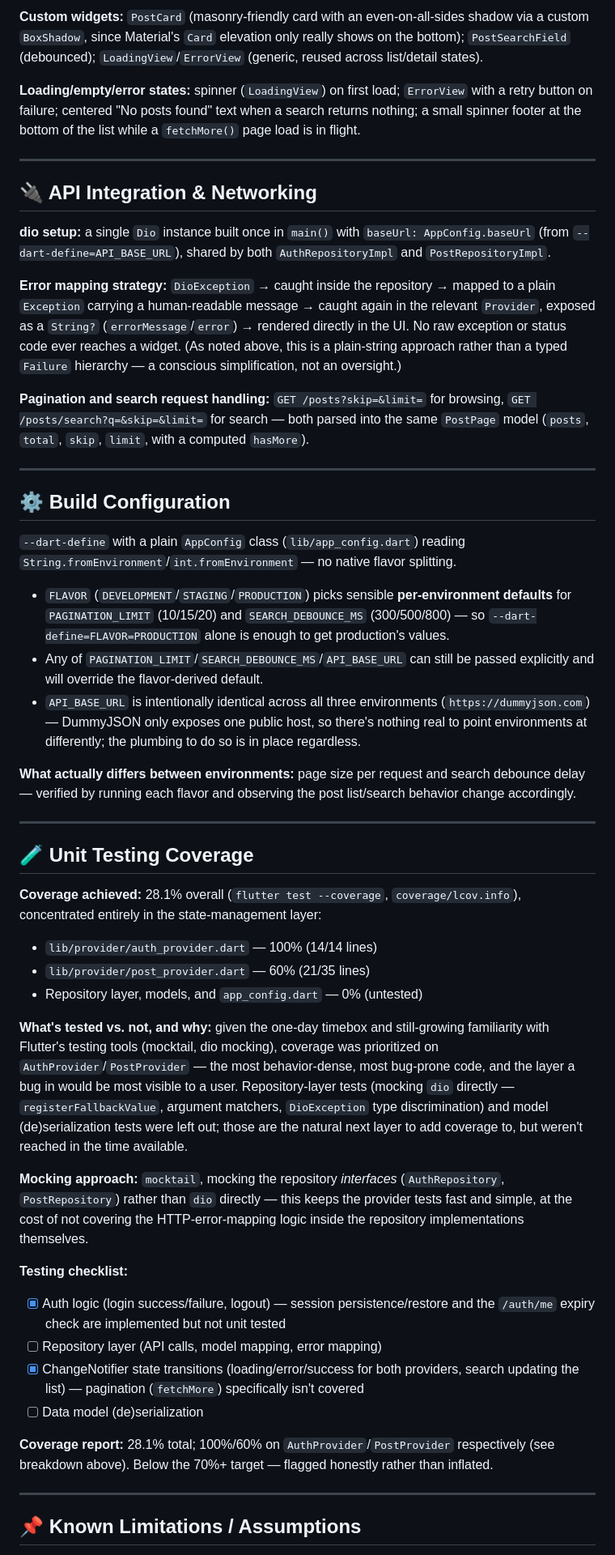
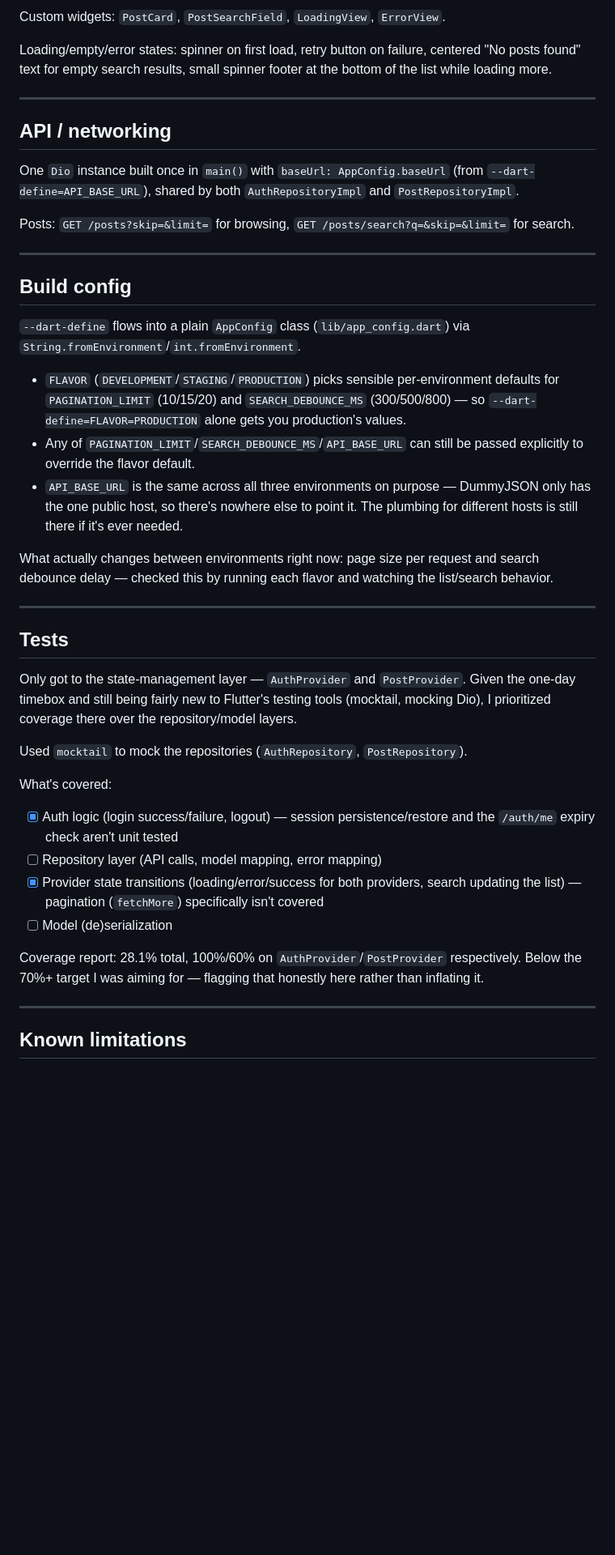
Before and after one commit to Type-B-Digital/hiring-flutter-post-app, a Markdown page: README.md, the part around one of its changes. Shown at 81% size. Drawn GitHub-style; blank space fills up the shorter version.

Commit message:
Update README, remove PR_DESCRIPTION.md

```diff
--- a/README.md
+++ b/README.md
@@ -93,52 +90,45 @@ Matched the Figma file's login screen closely: color palette values were sampled
 
-**Custom widgets:** `PostCard` (masonry-friendly card with an even-on-all-sides shadow via a custom `BoxShadow`, since Material's `Card` elevation only really shows on the bottom); `PostSearchField` (debounced); `LoadingView`/`ErrorView` (generic, reused across list/detail states).
+Custom widgets: `PostCard`, `PostSearchField`, `LoadingView`, `ErrorView`.
 
-**Loading/empty/error states:** spinner (`LoadingView`) on first load; `ErrorView` with a retry button on failure; centered "No posts found" text when a search returns nothing; a small spinner footer at the bottom of the list while a `fetchMore()` page load is in flight.
+Loading/empty/error states: spinner on first load, retry button on failure, centered "No posts found" text for empty search results, small spinner footer at the bottom of the list while loading more.
 
 ---
 
-## 🔌 API Integration & Networking
+## API / networking
 
-**dio setup:** a single `Dio` instance built once in `main()` with `baseUrl: AppConfig.baseUrl` (from `--dart-define=API_BASE_URL`), shared by both `AuthRepositoryImpl` and `PostRepositoryImpl`.
+One `Dio` instance built once in `main()` with `baseUrl: AppConfig.baseUrl` (from `--dart-define=API_BASE_URL`), shared by both `AuthRepositoryImpl` and `PostRepositoryImpl`.
 
-**Error mapping strategy:** `DioException` → caught inside the repository → mapped to a plain `Exception` carrying a human-readable message → caught again in the relevant `Provider`, exposed as a `String?` (`errorMessage`/`error`) → rendered directly in the UI. No raw exception or status code ever reaches a widget. (As noted above, this is a plain-string approach rather than a typed `Failure` hierarchy — a conscious simplification, not an oversight.)
-
-**Pagination and search request handling:** `GET /posts?skip=&limit=` for browsing, `GET /posts/search?q=&skip=&limit=` for search — both parsed into the same `PostPage` model (`posts`, `total`, `skip`, `limit`, with a computed `hasMore`).
+Posts: `GET /posts?skip=&limit=` for browsing, `GET /posts/search?q=&skip=&limit=` for search.
 
 ---
 
-## ⚙️ Build Configuration
+## Build config
 
-`--dart-define` with a plain `AppConfig` class (`lib/app_config.dart`) reading `String.fromEnvironment`/`int.fromEnvironment` — no native flavor splitting.
+`--dart-define` flows into a plain `AppConfig` class (`lib/app_config.dart`) via `String.fromEnvironment`/`int.fromEnvironment`.
 
-- `FLAVOR` (`DEVELOPMENT`/`STAGING`/`PRODUCTION`) picks sensible **per-environment defaults** for `PAGINATION_LIMIT` (10/15/20) and `SEARCH_DEBOUNCE_MS` (300/500/800) — so `--dart-define=FLAVOR=PRODUCTION` alone is enough to get production's values.
-- Any of `PAGINATION_LIMIT`/`SEARCH_DEBOUNCE_MS`/`API_BASE_URL` can still be passed explicitly and will override the flavor-derived default.
-- `API_BASE_URL` is intentionally identical across all three environments (`https://dummyjson.com`) — DummyJSON only exposes one public host, so there's nothing real to point environments at differently; the plumbing to do so is in place regardless.
+- `FLAVOR` (`DEVELOPMENT`/`STAGING`/`PRODUCTION`) picks sensible per-environment defaults for `PAGINATION_LIMIT` (10/15/20) and `SEARCH_DEBOUNCE_MS` (300/500/800) — so `--dart-define=FLAVOR=PRODUCTION` alone gets you production's values.
+- Any of `PAGINATION_LIMIT`/`SEARCH_DEBOUNCE_MS`/`API_BASE_URL` can still be passed explicitly to override the flavor default.
+- `API_BASE_URL` is the same across all three environments on purpose — DummyJSON only has the one public host, so there's nowhere else to point it. The plumbing for different hosts is still there if it's ever needed.
 
-**What actually differs between environments:** page size per request and search debounce delay — verified by running each flavor and observing the post list/search behavior change accordingly.
+What actually changes between environments right now: page size per request and search debounce delay — checked this by running each flavor and watching the list/search behavior.
 
 ---
 
-## 🧪 Unit Testing Coverage
+## Tests
 
-**Coverage achieved:** 28.1% overall (`flutter test --coverage`, `coverage/lcov.info`), concentrated entirely in the state-management layer:
-- `lib/provider/auth_provider.dart` — 100% (14/14 lines)
-- `lib/provider/post_provider.dart` — 60% (21/35 lines)
-- Repository layer, models, and `app_config.dart` — 0% (untested)
+Only got to the state-management layer — `AuthProvider` and `PostProvider`. Given the one-day timebox and still being fairly new to Flutter's testing tools (mocktail, mocking Dio), I prioritized coverage there over the repository/model layers.
 
-**What's tested vs. not, and why:** given the one-day timebox and still-growing familiarity with Flutter's testing tools (mocktail, dio mocking), coverage was prioritized on `AuthProvider`/`PostProvider` — the most behavior-dense, most bug-prone code, and the layer a bug in would be most visible to a user. Repository-layer tests (mocking `dio` directly — `registerFallbackValue`, argument matchers, `DioException` type discrimination) and model (de)serialization tests were left out; those are the natural next layer to add coverage to, but weren't reached in the time available.
+Used `mocktail` to mock the repositories (`AuthRepository`, `PostRepository`).
 
-**Mocking approach:** `mocktail`, mocking the repository *interfaces* (`AuthRepository`, `PostRepository`) rather than `dio` directly — this keeps the provider tests fast and simple, at the cost of not covering the HTTP-error-mapping logic inside the repository implementations themselves.
+What's covered:
+- [x] Auth logic (login success/failure, logout) — session persistence/restore and the `/auth/me` expiry check aren't unit tested
+- [ ] Repository layer (API calls, model mapping, error mapping)
+- [x] Provider state transitions (loading/error/success for both providers, search updating the list) — pagination (`fetchMore`) specifically isn't covered
+- [ ] Model (de)serialization
 
-**Testing checklist:**
-- [x] Auth logic (login success/failure, logout) — session persistence/restore and the `/auth/me` expiry check are implemented but not unit tested
-- [ ] Repository layer (API calls, model mapping, error mapping)
-- [x] ChangeNotifier state transitions (loading/error/success for both providers, search updating the list) — pagination (`fetchMore`) specifically isn't covered
-- [ ] Data model (de)serialization
-
-**Coverage report:** 28.1% total; 100%/60% on `AuthProvider`/`PostProvider` respectively (see breakdown above). Below the 70%+ target — flagged honestly rather than inflated.
+Coverage report: 28.1% total, 100%/60% on `AuthProvider`/`PostProvider` respectively. Below the 70%+ target I was aiming for — flagging that honestly here rather than inflating it.
 
 ---
 
-## 📌 Known Limitations / Assumptions
+## Known limitations
 
```
Also changed, not shown: other parts of README.md (+59 -55 lines), PR_DESCRIPTION.md (deleted, +0 -191 lines).
